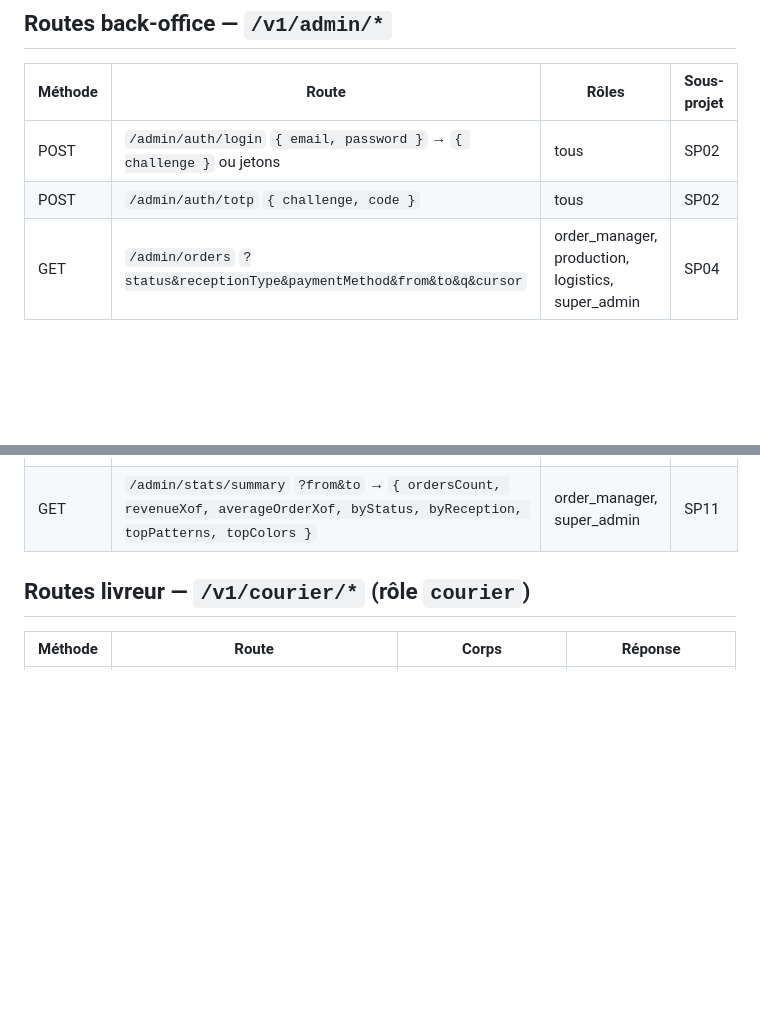
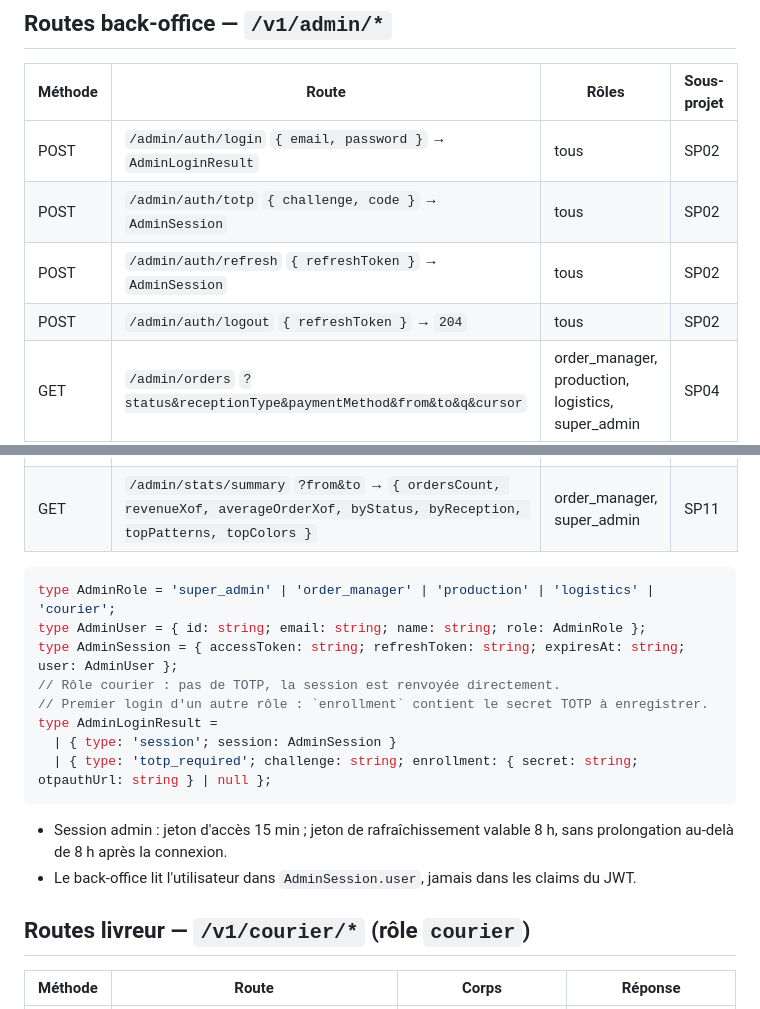
Before and after one commit to lilprod/streetwear_app, a Markdown page: docs/contrat-api.md, 2 parts joined by grey strips. GitHub-like rendering; blank space fills up the shorter version.

Commit message:
docs(api): specify admin login, TOTP, refresh and session shapes
Co-Authored-By: Claude Opus 5.5 <noreply@anthropic.com>
Claude-Session: https://claude.ai/code/session_019XmeCH64yB7QAAbHshP9AM

````diff
--- a/docs/contrat-api.md
+++ b/docs/contrat-api.md
@@ -173,8 +173,10 @@ l'API facture l'acompte (`kind = 'deposit'`).
 
 | Méthode | Route | Rôles | Sous-projet |
 |---|---|---|---|
-| POST | `/admin/auth/login` `{ email, password }` → `{ challenge }` ou jetons | tous | SP02 |
-| POST | `/admin/auth/totp` `{ challenge, code }` | tous | SP02 |
+| POST | `/admin/auth/login` `{ email, password }` → `AdminLoginResult` | tous | SP02 |
+| POST | `/admin/auth/totp` `{ challenge, code }` → `AdminSession` | tous | SP02 |
+| POST | `/admin/auth/refresh` `{ refreshToken }` → `AdminSession` | tous | SP02 |
+| POST | `/admin/auth/logout` `{ refreshToken }` → `204` | tous | SP02 |
 | GET | `/admin/orders` `?status&receptionType&paymentMethod&from&to&q&cursor` | order_manager, production, logistics, super_admin | SP04 |
 | GET | `/admin/orders/:id` | idem | SP04 |
 | POST | `/admin/orders/:id/transitions` `{ to: OrderStatus, note? }` | selon la transition | SP04 |
@@ -198,6 +200,20 @@ l'API facture l'acompte (`kind = 'deposit'`).
 | GET / PATCH | `/admin/notification-templates` | super_admin | SP07 |
 | GET | `/admin/stats/summary` `?from&to` → `{ ordersCount, revenueXof, averageOrderXof, byStatus, byReception, topPatterns, topColors }` | order_manager, super_admin | SP11 |
 
+```ts
+type AdminRole = 'super_admin' | 'order_manager' | 'production' | 'logistics' | 'courier';
+type AdminUser = { id: string; email: string; name: string; role: AdminRole };
+type AdminSession = { accessToken: string; refreshToken: string; expiresAt: string; user: AdminUser };
+// Rôle courier : pas de TOTP, la session est renvoyée directement.
+// Premier login d'un autre rôle : `enrollment` contient le secret TOTP à enregistrer.
+type AdminLoginResult =
+  | { type: 'session'; session: AdminSession }
+  | { type: 'totp_required'; challenge: string; enrollment: { secret: string; otpauthUrl: string } | null };
+```
+
+- Session admin : jeton d'accès 15 min ; jeton de rafraîchissement valable 8 h, sans prolongation au-delà de 8 h après la connexion.
+- Le back-office lit l'utilisateur dans `AdminSession.user`, jamais dans les claims du JWT.
+
 ## Routes livreur — `/v1/courier/*` (rôle `courier`)
 
 | Méthode | Route | Corps | Réponse |
````
